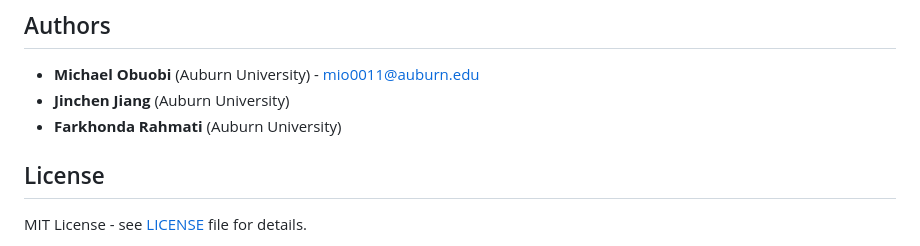
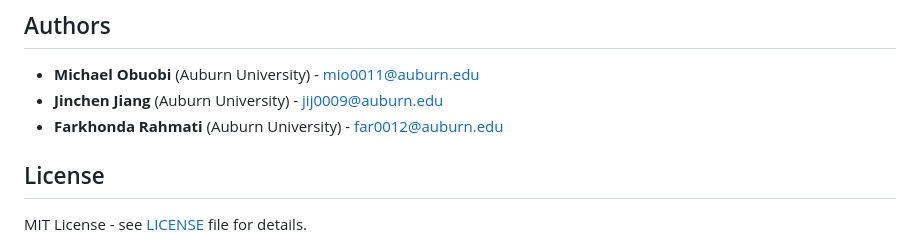
Before and after one commit to R-4-Data-Science/FinalProjectmultipathaic, a Markdown page: README.md, the part around the change. Drawn GitHub-style.

Commit message:
added autors email to Read Me

```diff
--- a/README.md
+++ b/README.md
@@ -378,8 +378,8 @@ https://github.com/R-4-Data-Science/FinalProjectmultipathaic
 ## Authors
 
 - **Michael Obuobi** (Auburn University) - [mio0011@auburn.edu](mailto:mio0011@auburn.edu)
-- **Jinchen Jiang** (Auburn University)
-- **Farkhonda  Rahmati** (Auburn University)
+- **Jinchen Jiang** (Auburn University)  - [jij0009@auburn.edu](mailto:jij0009@auburn.edu)
+- **Farkhonda  Rahmati** (Auburn University) - [far0012@auburn.edu](mailto:far0012@auburn.edu)
 
 ## License
 
```
